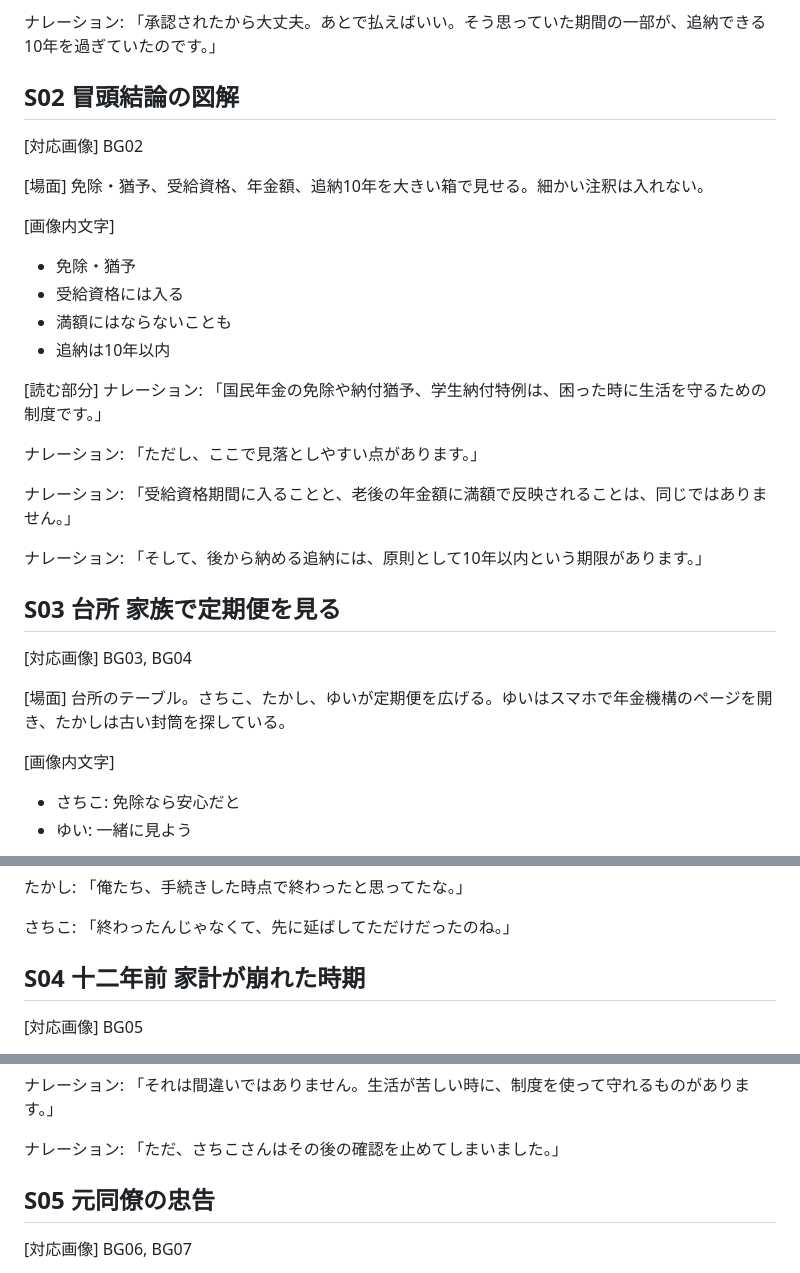
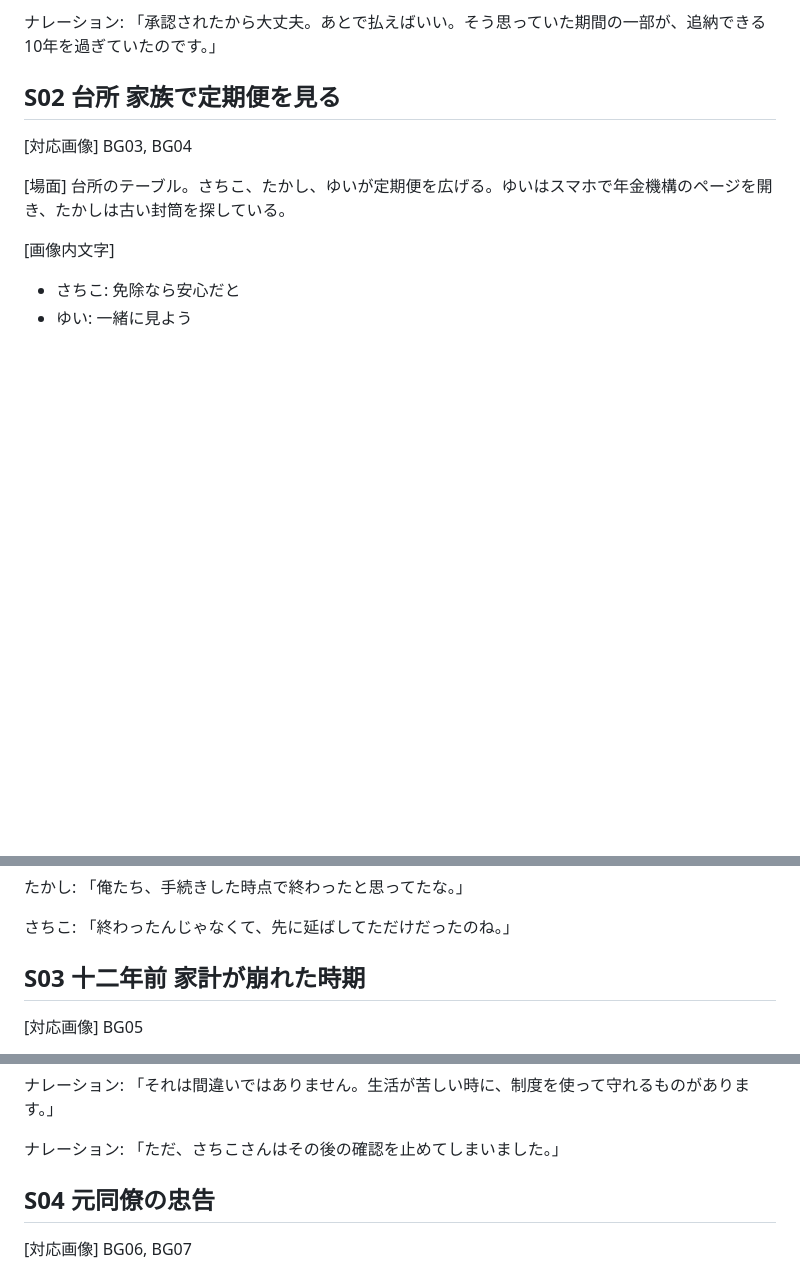
Before and after one commit to AgentHub-Core/yt-preview-42-kokumin-tsuino-20260611-175929, a Markdown page: script.md, 3 parts joined by grey strips. GitHub-like rendering; blank space fills up the shorter version.

Commit message:
Remove early conclusion diagram from 42 script

```diff
--- a/script.md
+++ b/script.md
@@ -47,30 +47,7 @@ BG01
 
 ナレーション: 「承認されたから大丈夫。あとで払えばいい。そう思っていた期間の一部が、追納できる10年を過ぎていたのです。」
 
-## S02 冒頭結論の図解
-
-[対応画像]
-BG02
-
-[場面]
-免除・猶予、受給資格、年金額、追納10年を大きい箱で見せる。細かい注釈は入れない。
-
-[画像内文字]
-- 免除・猶予
-- 受給資格には入る
-- 満額にはならないことも
-- 追納は10年以内
-
-[読む部分]
-ナレーション: 「国民年金の免除や納付猶予、学生納付特例は、困った時に生活を守るための制度です。」
-
-ナレーション: 「ただし、ここで見落としやすい点があります。」
-
-ナレーション: 「受給資格期間に入ることと、老後の年金額に満額で反映されることは、同じではありません。」
-
-ナレーション: 「そして、後から納める追納には、原則として10年以内という期限があります。」
-
-## S03 台所 家族で定期便を見る
+## S02 台所 家族で定期便を見る
 
 [対応画像]
 BG03, BG04
@@ -97,7 +74,7 @@ BG03, BG04
 
 さちこ: 「終わったんじゃなくて、先に延ばしてただけだったのね。」
 
-## S04 十二年前 家計が崩れた時期
+## S03 十二年前 家計が崩れた時期
 
 [対応画像]
 BG05
@@ -127,7 +104,7 @@ BG05
 
 ナレーション: 「ただ、さちこさんはその後の確認を止めてしまいました。」
 
-## S05 元同僚の忠告
+## S04 元同僚の忠告
 
 [対応画像]
 BG06, BG07
```
Also changed, not shown: other parts of script.md (+5 -5 lines).
